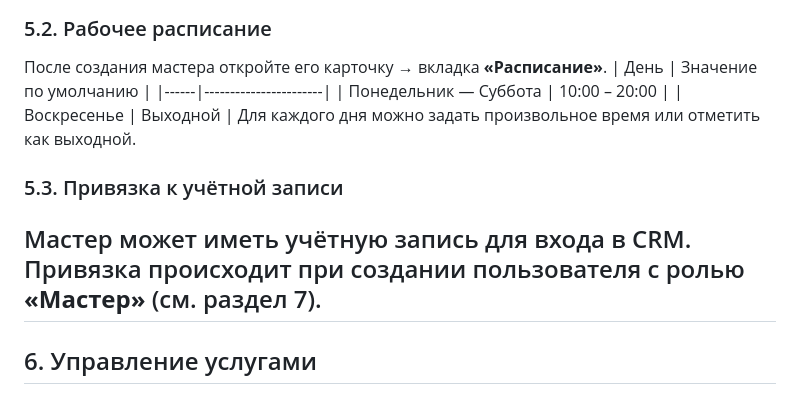
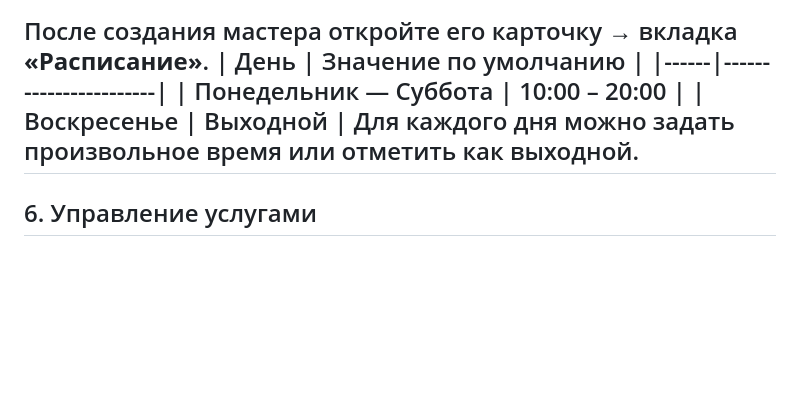
Before and after one commit to laff1ck/barbershop-crm, a Markdown page: barbershop_crm/docs/admin-guide.md, the part around the change. GitHub-like rendering; blank space fills up the shorter version.

```diff
--- a/barbershop_crm/docs/admin-guide.md
+++ b/barbershop_crm/docs/admin-guide.md
@@ -96,9 +96,6 @@
 | Понедельник — Суббота | 10:00 – 20:00 |
 | Воскресенье | Выходной |
 Для каждого дня можно задать произвольное время или отметить как выходной.
-### 5.3. Привязка к учётной записи
-Мастер может иметь учётную запись для входа в CRM. Привязка происходит при
-создании пользователя с ролью **«Мастер»** (см. раздел 7).
 ---
 ## 6. Управление услугами
 Раздел `/services/`.
```
